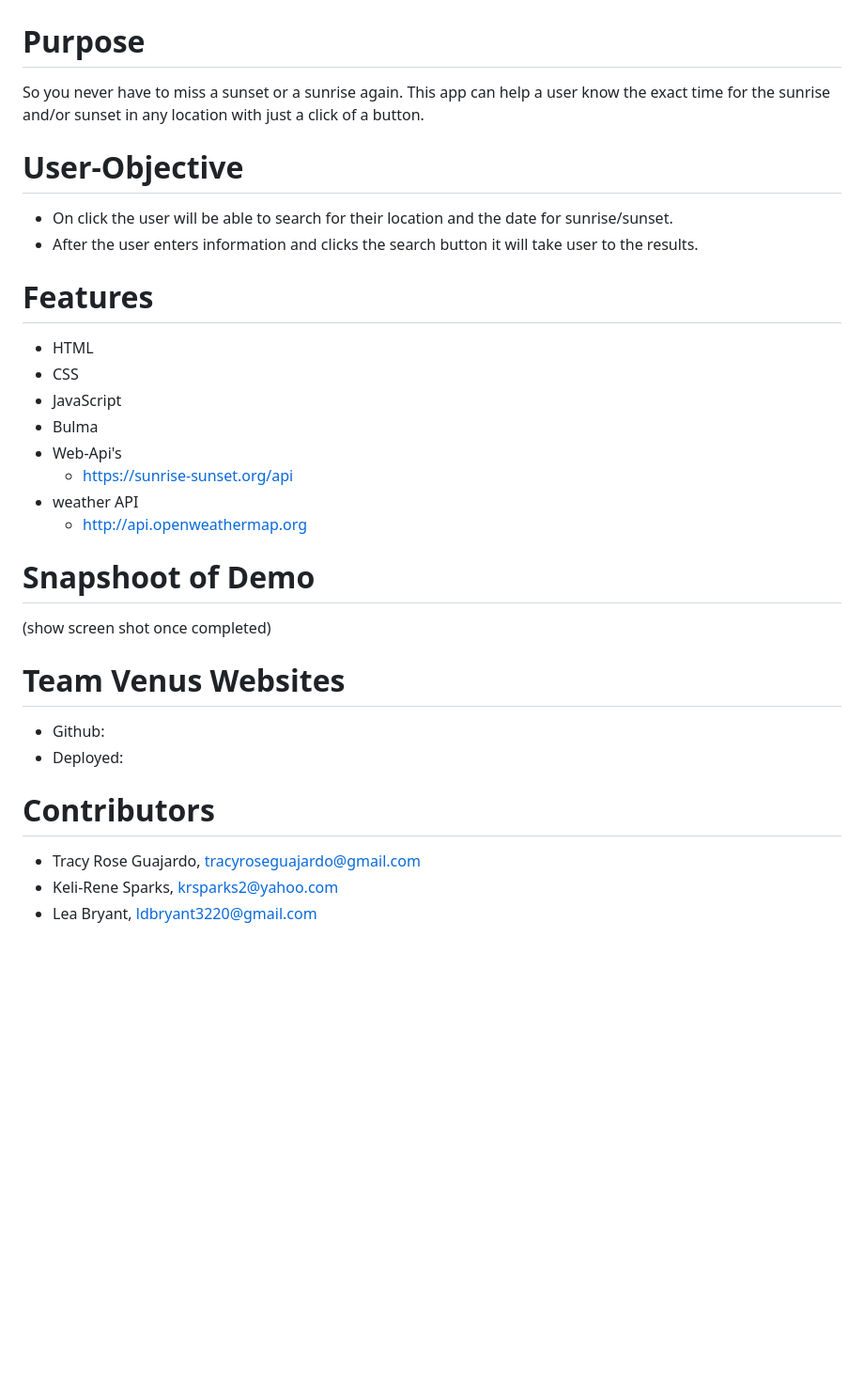
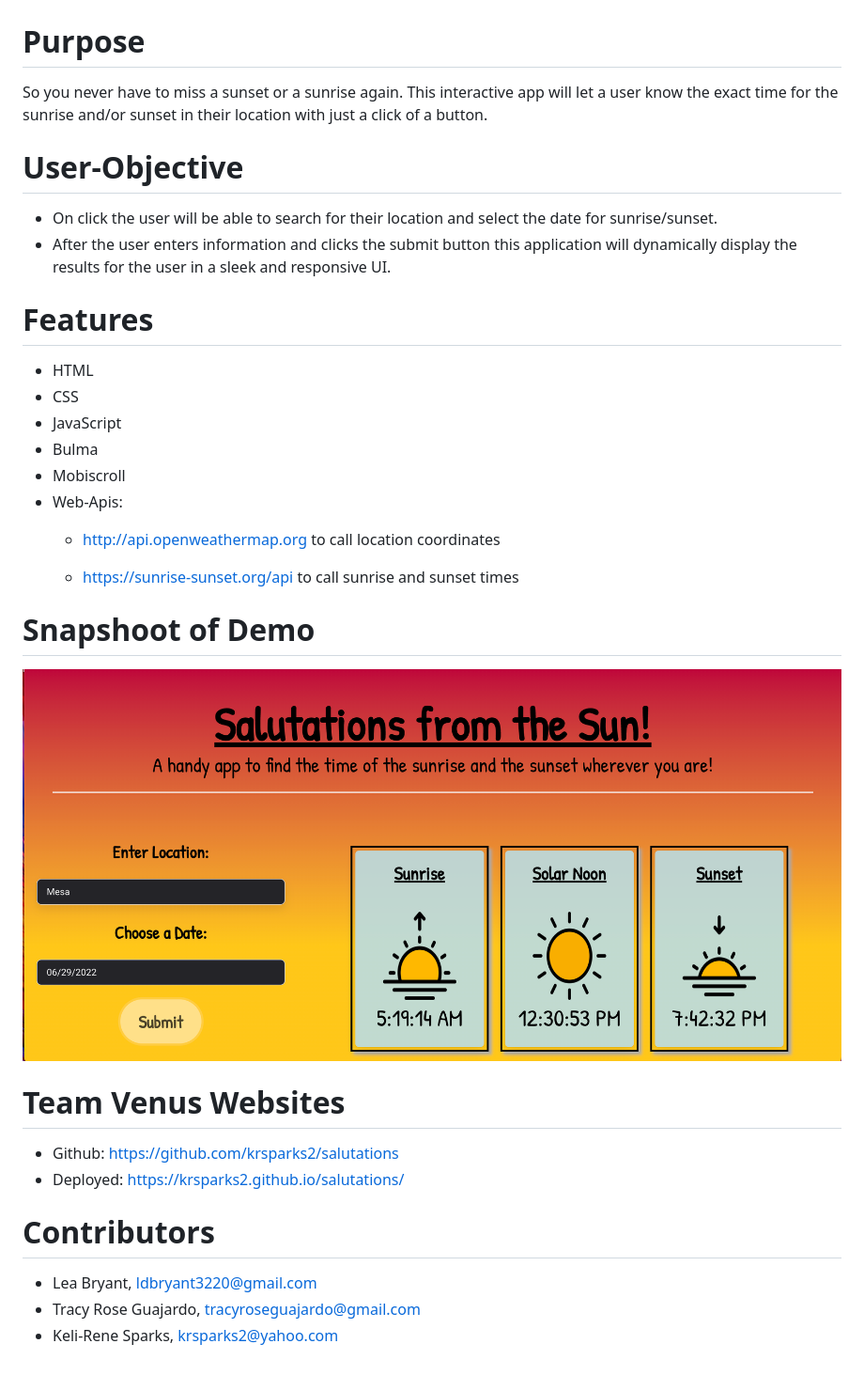
Before and after one commit to krsparks2/salutations, a Markdown page: README.md, the part around the change. Shown: that part at 94% size. Rendered like a GitHub page; pictures changed too: assets/images/salutations-screenshot.png (added); blank space fills up the shorter version.

Commit message:
tidy up js and added comments. finalized read me by adding links and screenshot

```diff
--- a/README.md
+++ b/README.md
@@ -2,31 +2,32 @@
 # Project 1 Team Venus
 
 # Purpose
-So you never have to miss a sunset or a sunrise again. This app can help a user know the exact time for the sunrise and/or sunset in any location with just a click of a button.
+So you never have to miss a sunset or a sunrise again. This interactive app will let a user know the exact time for the sunrise and/or sunset in their location with just a click of a button.
 
 # User-Objective
-- On click the user will be able to search for their location and the date for sunrise/sunset.
-- After the user enters information and clicks the search button it will take user to the results.
+- On click the user will be able to search for their location and select the date for sunrise/sunset.
+- After the user enters information and clicks the submit button this application will dynamically display the results for the user in a sleek and responsive UI.
 
 # Features
 * HTML
 * CSS
 * JavaScript
 * Bulma
-* Web-Api's
-    - https://sunrise-sunset.org/api
-* weather API
-    - http://api.openweathermap.org
+* Mobiscroll
+* Web-Apis:
+    - http://api.openweathermap.org to call location coordinates
+
+    - https://sunrise-sunset.org/api to call sunrise and sunset times
 
 
 # Snapshoot of Demo
-(show screen shot once completed)
+![](./assets/images/salutations-screenshot.png)
 
 # Team Venus Websites
-* Github:
-* Deployed:
+* Github: https://github.com/krsparks2/salutations
+* Deployed: https://krsparks2.github.io/salutations/
 
 # Contributors
+- Lea Bryant, ldbryant3220@gmail.com
 - Tracy Rose Guajardo, tracyroseguajardo@gmail.com
 - Keli-Rene Sparks, krsparks2@yahoo.com
-- Lea Bryant, ldbryant3220@gmail.com
```
Also changed, not shown: 1 other file.
